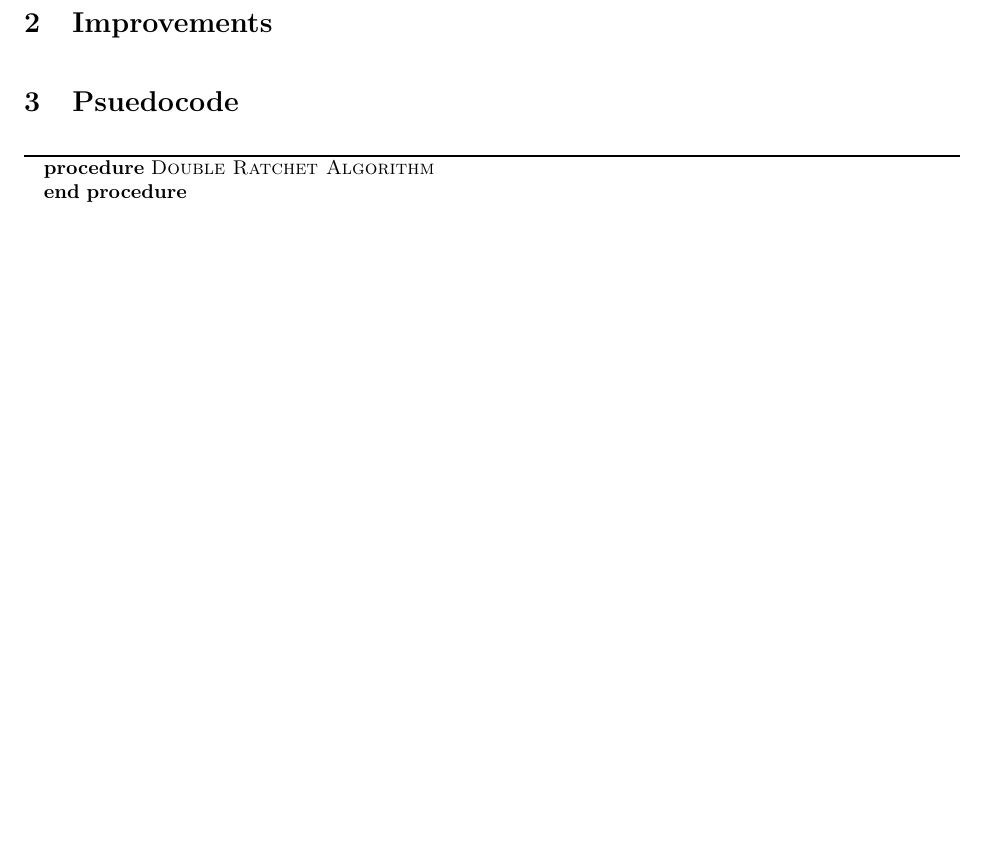
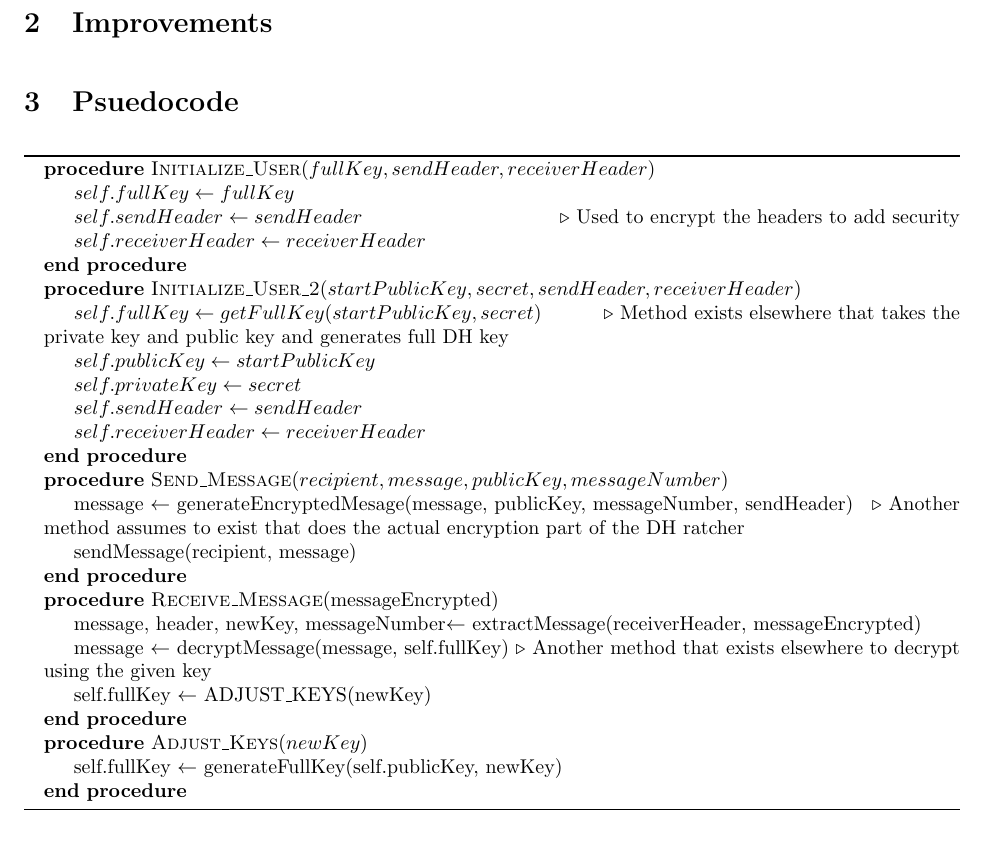
Before and after one commit to pgiffy/algoHw, a LaTeX document (P4/P-4.tex): part of page 2 of 2, cut so that both start at the same text, the shorter picture padded with empty space. Compiled offline with pdfLaTeX.

Commit message:
some psuedocode

```diff
--- a/P4/P-4.tex
+++ b/P4/P-4.tex
@@ -22,12 +22,33 @@ Every message generates a new one of these keys which can be used to decrypt the
  Over all the double ratchet is a strong way of keeping an invasive third party from fully compromising a secure message thread. With time people get better and better at breaking through digital security. This means that developers need to create better ways to keep people out. While the double ratchet does not add security directly related to the access of keys beyond the already established Diffie-Hellman ratchet, the constant change of keys makes any breach reveal very little information because of the constantly changing key.\newline
 
  \section{Improvements}
+\section{Psuedocode}
 
-\section{Psuedocode}
     \begin{algorithm}
     \begin{algorithmic}
-	\Procedure{Double Ratchet Algorithm}{}
-
+	\Procedure{Initialize\_User}{$fullKey, sendHeader, receiverHeader$}
+		\State $self.fullKey \gets fullKey$
+		\State $self.sendHeader \gets sendHeader$\Comment{Used to encrypt the headers to add security}
+		\State $self.receiverHeader \gets receiverHeader$
+	\EndProcedure
+	\Procedure{Initialize\_User\_2}{$startPublicKey, secret, sendHeader, receiverHeader$}
+		\State $self.fullKey \gets getFullKey(startPublicKey, secret)$\Comment{Method exists elsewhere that takes the private key and public key and generates full DH key}
+		\State $self.publicKey \gets startPublicKey$
+		\State $self.privateKey \gets secret$
+		\State $self.sendHeader \gets sendHeader$
+		\State $self.receiverHeader \gets receiverHeader$
+	\EndProcedure
+	\Procedure{Send\_Message}{$recipient, message, publicKey, messageNumber$}
+		\State message $\gets$ generateEncryptedMesage(message, publicKey, messageNumber, sendHeader) \Comment{Another method assumes to exist that does the actual encryption part of the DH ratcher}
+		\State sendMessage(recipient, message)
+	\EndProcedure
+	\Procedure{Receive\_Message}{messageEncrypted}
+		\State message, header, newKey, messageNumber$\gets$ extractMessage(receiverHeader, messageEncrypted)
+		\State message $\gets$ decryptMessage(message, self.fullKey) \Comment{Another method that exists elsewhere to decrypt using the given key}
+		\State self.fullKey $\gets$ ADJUST\_KEYS(newKey)
+	\EndProcedure
+	\Procedure{Adjust\_Keys}{$newKey$}
+		\State self.fullKey $\gets$ generateFullKey(self.publicKey, newKey)
 	\EndProcedure
     	\end{algorithmic}
     \end{algorithm}
```
Also changed, not shown: P4/P-4.pdf.
